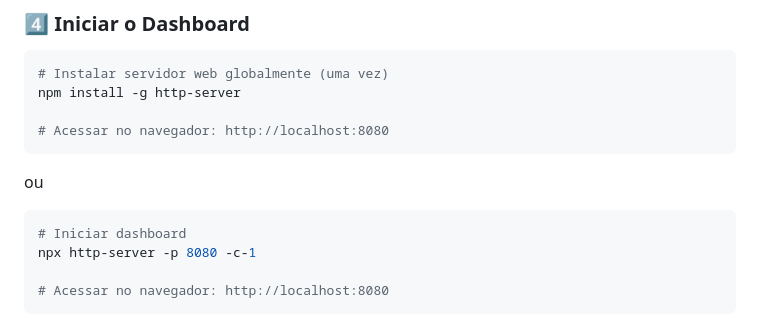
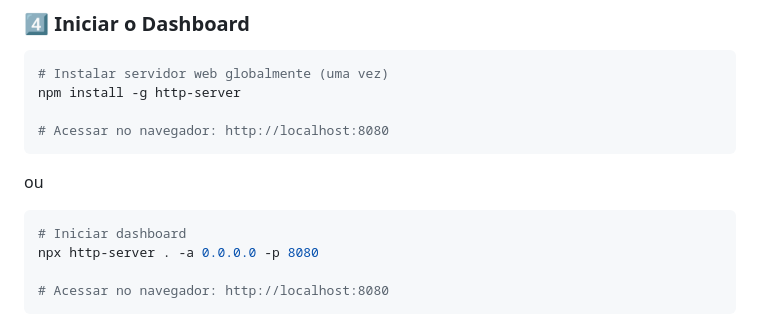
Before and after one commit to castelogui/sysinfo, a Markdown page: README.md, the part around the change. Rendered like a GitHub page.

Commit message:
fix: Update http-server command to allow access from all network interfaces

````diff
--- a/README.md
+++ b/README.md
@@ -119,7 +119,7 @@ npm install -g http-server
 ou
 ```powershell
 # Iniciar dashboard
-npx http-server -p 8080 -c-1
+npx http-server . -a 0.0.0.0 -p 8080
 
 # Acessar no navegador: http://localhost:8080
 ```
````
